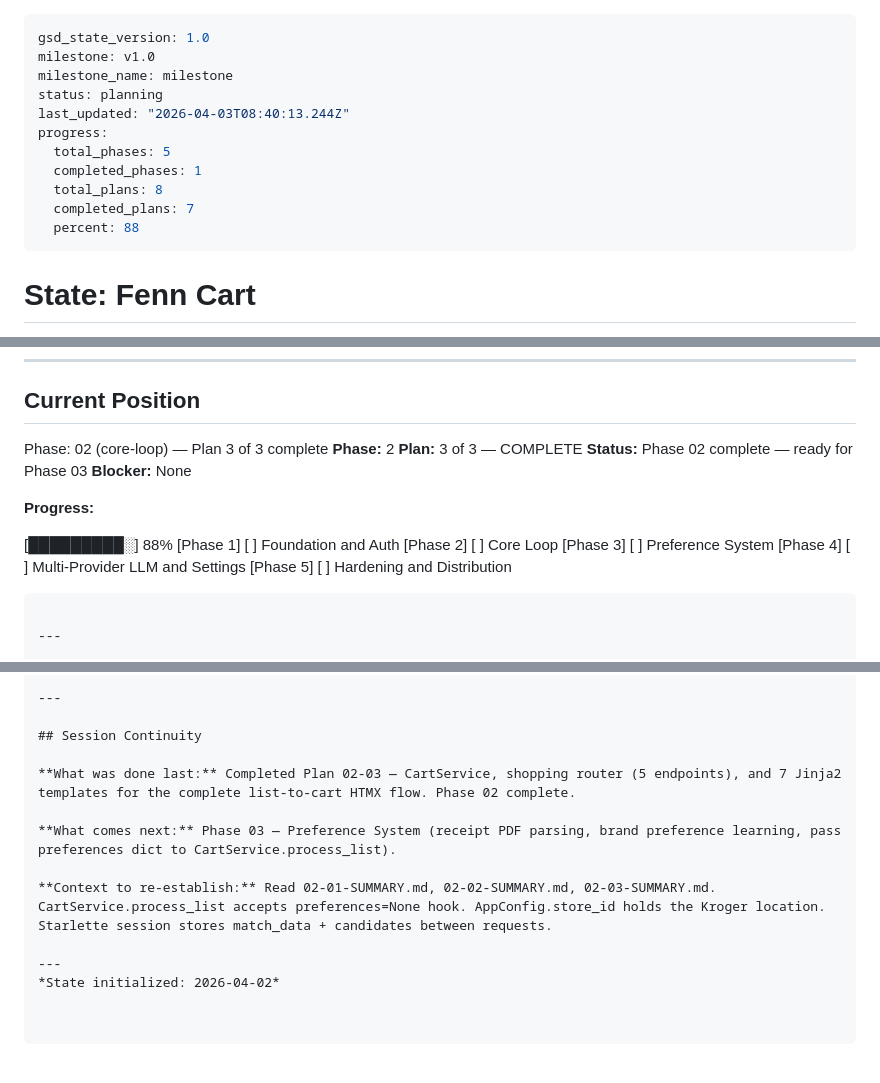
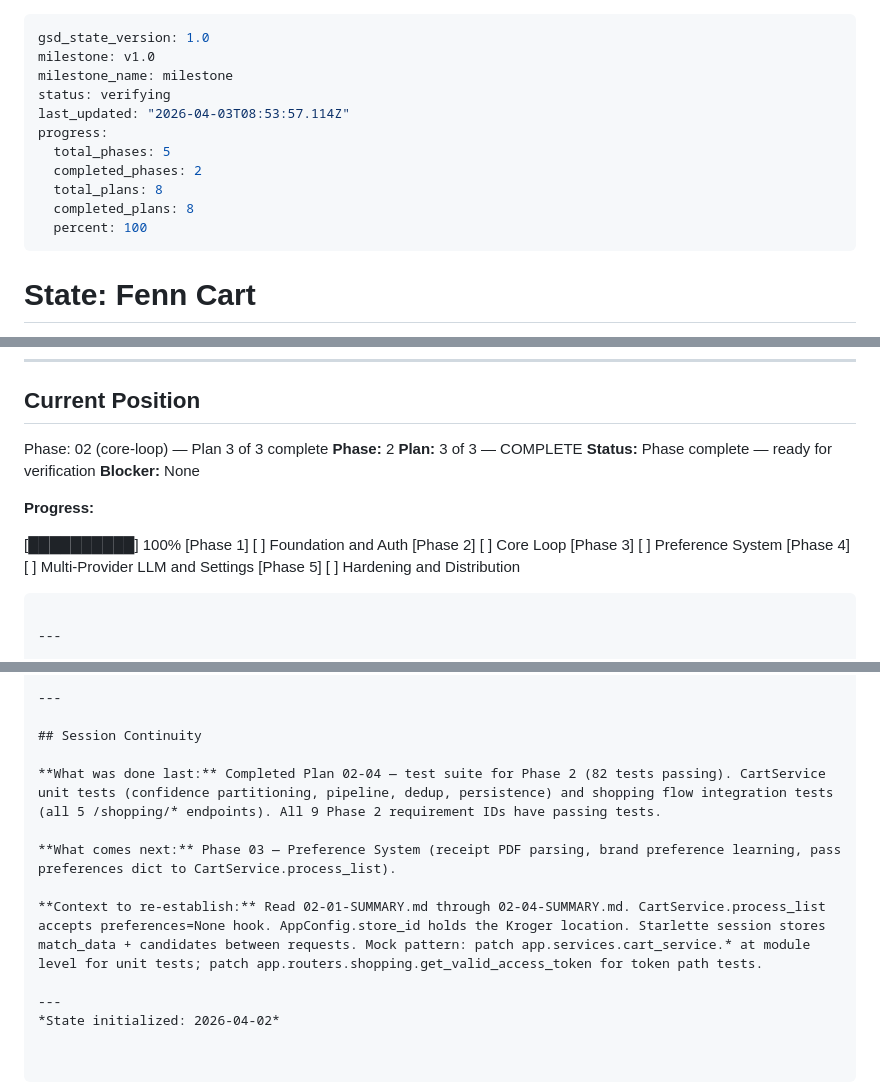
Before and after one commit to EzekielTheMad/FennCart, a Markdown page: .planning/STATE.md, 3 parts joined by grey strips. Rendered like a GitHub page; blank space fills up the shorter version.

Commit message:
docs(02-04): complete test suite plan — 82 passing, all Phase 2 requirements verified
- 02-04-SUMMARY.md: test plan summary with requirement coverage matrix
- STATE.md: updated session continuity, decisions, progress to 100%
- ROADMAP.md: Phase 2 marked complete (4/4 plans, all summaries present)

```diff
--- a/.planning/STATE.md
+++ b/.planning/STATE.md
@@ -2,14 +2,14 @@
 gsd_state_version: 1.0
 milestone: v1.0
 milestone_name: milestone
-status: planning
-last_updated: "2026-04-03T08:40:13.244Z"
+status: verifying
+last_updated: "2026-04-03T08:53:57.114Z"
 progress:
   total_phases: 5
-  completed_phases: 1
+  completed_phases: 2
   total_plans: 8
-  completed_plans: 7
-  percent: 88
+  completed_plans: 8
+  percent: 100
 ---
 
 # State: Fenn Cart
@@ -32,12 +32,12 @@ progress:
 Phase: 02 (core-loop) — Plan 3 of 3 complete
 **Phase:** 2
 **Plan:** 3 of 3 — COMPLETE
-**Status:** Phase 02 complete — ready for Phase 03
+**Status:** Phase complete — ready for verification
 **Blocker:** None
 
 **Progress:**
 
-[█████████░] 88%
+[██████████] 100%
 [Phase 1] [ ] Foundation and Auth
 [Phase 2] [ ] Core Loop
 [Phase 3] [ ] Preference System
@@ -113,11 +116,11 @@ Phase: 02 (core-loop) — Plan 3 of 3 complete
 
 ## Session Continuity
 
-**What was done last:** Completed Plan 02-03 — CartService, shopping router (5 endpoints), and 7 Jinja2 templates for the complete list-to-cart HTMX flow. Phase 02 complete.
+**What was done last:** Completed Plan 02-04 — test suite for Phase 2 (82 tests passing). CartService unit tests (confidence partitioning, pipeline, dedup, persistence) and shopping flow integration tests (all 5 /shopping/* endpoints). All 9 Phase 2 requirement IDs have passing tests.
 
 **What comes next:** Phase 03 — Preference System (receipt PDF parsing, brand preference learning, pass preferences dict to CartService.process_list).
 
-**Context to re-establish:** Read 02-01-SUMMARY.md, 02-02-SUMMARY.md, 02-03-SUMMARY.md. CartService.process_list accepts preferences=None hook. AppConfig.store_id holds the Kroger location. Starlette session stores match_data + candidates between requests.
+**Context to re-establish:** Read 02-01-SUMMARY.md through 02-04-SUMMARY.md. CartService.process_list accepts preferences=None hook. AppConfig.store_id holds the Kroger location. Starlette session stores match_data + candidates between requests. Mock pattern: patch app.services.cart_service.* at module level for unit tests; patch app.routers.shopping.get_valid_access_token for token path tests.
 
 ---
 *State initialized: 2026-04-02*
```
Also changed, not shown: other parts of .planning/STATE.md (+3 -0 lines), .planning/ROADMAP.md (+5 -4 lines), 1 other file.
